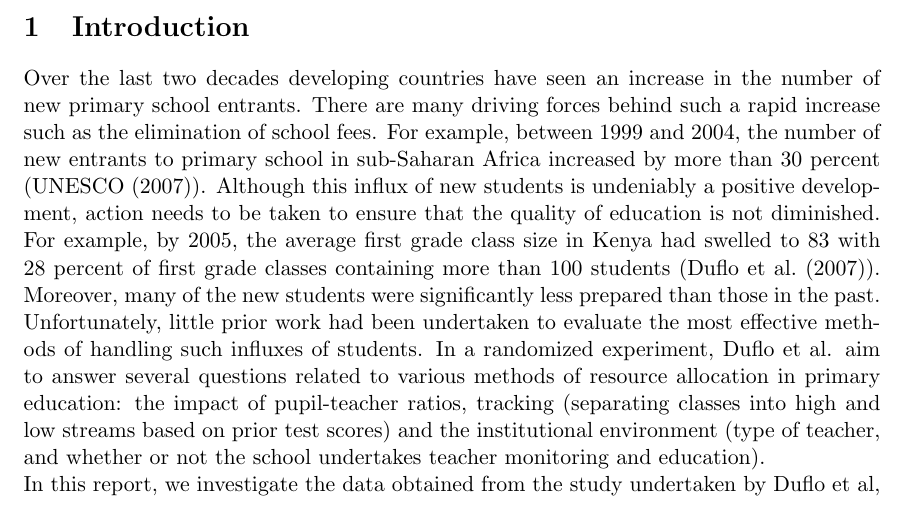
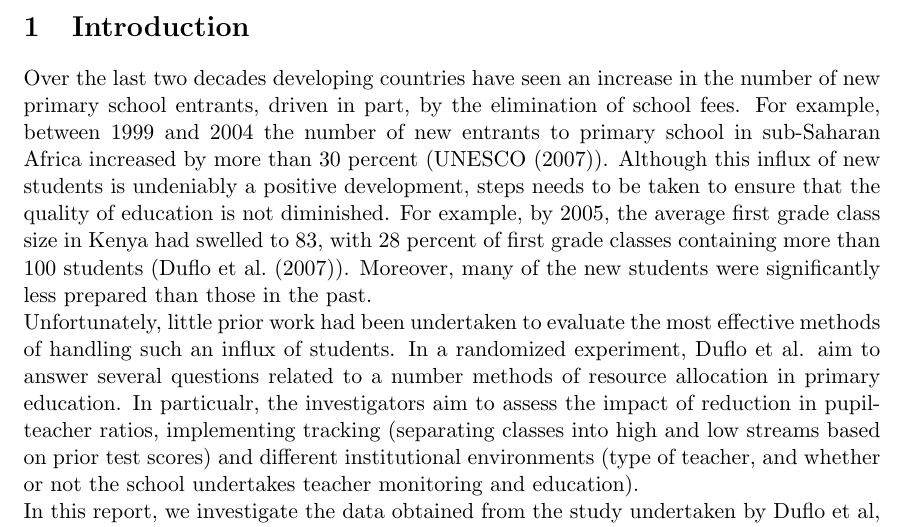
Before and after one commit to doctordo/stat240, a LaTeX document (final_project/Report/final_project.tex): part of page 1 of 4, cut so that both start at the same text. Compiled offline with pdfLaTeX.

Commit message:
Minor edits

```diff
--- a/final_project/Report/final_project.tex
+++ b/final_project/Report/final_project.tex
@@ -22,8 +22,8 @@
 \maketitle
 
  \section{Introduction}
-Over the last two decades developing countries have seen an increase in the number of new primary school entrants. There are many driving forces behind such a rapid increase such as the elimination of school fees. For example, between 1999 and 2004, the number of new entrants to primary school in sub-Saharan Africa increased by more than 30 percent (\cite{unesco2007}). Although this influx of new students is undeniably a positive development, action needs to be taken to ensure that the quality of education is not diminished. For example, by 2005, the average first grade class size in Kenya had swelled to 83 with 28 percent of first grade classes containing more than 100 students (\cite{duflo2007}). Moreover, many of the new students were significantly less prepared than those in the past.\\
-Unfortunately, little prior work had been undertaken to evaluate the most effective methods of handling such influxes of students. In a randomized experiment, Duflo et al. aim to answer several questions related to various methods of resource allocation in primary education: the impact of pupil-teacher ratios, tracking (separating classes into high and low streams based on prior test scores) and the institutional environment (type of teacher, and whether or not the school undertakes teacher monitoring and education).\\
+Over the last two decades developing countries have seen an increase in the number of new primary school entrants, driven in part, by the elimination of school fees. For example, between 1999 and 2004 the number of new entrants to primary school in sub-Saharan Africa increased by more than 30 percent (\cite{unesco2007}). Although this influx of new students is undeniably a positive development, steps needs to be taken to ensure that the quality of education is not diminished. For example, by 2005, the average first grade class size in Kenya had swelled to 83, with 28 percent of first grade classes containing more than 100 students (\cite{duflo2007}). Moreover, many of the new students were significantly less prepared than those in the past.\\
+Unfortunately, little prior work had been undertaken to evaluate the most effective methods of handling such an influx of students. In a randomized experiment, Duflo et al. aim to answer several questions related to a number methods of resource allocation in primary education. In particualr, the investigators aim to assess the impact of reduction in pupil-teacher ratios, implementing tracking (separating classes into high and low streams based on prior test scores) and different institutional environments (type of teacher, and whether or not the school undertakes teacher monitoring and education).\\
  In this report, we investigate the data obtained from the study undertaken by Duflo et al, with a focus on evaluating the impact of tracking on student achievement.
 
  \section{Tracking}
```
Also changed, not shown: final_project/Report/final_project.pdf.
